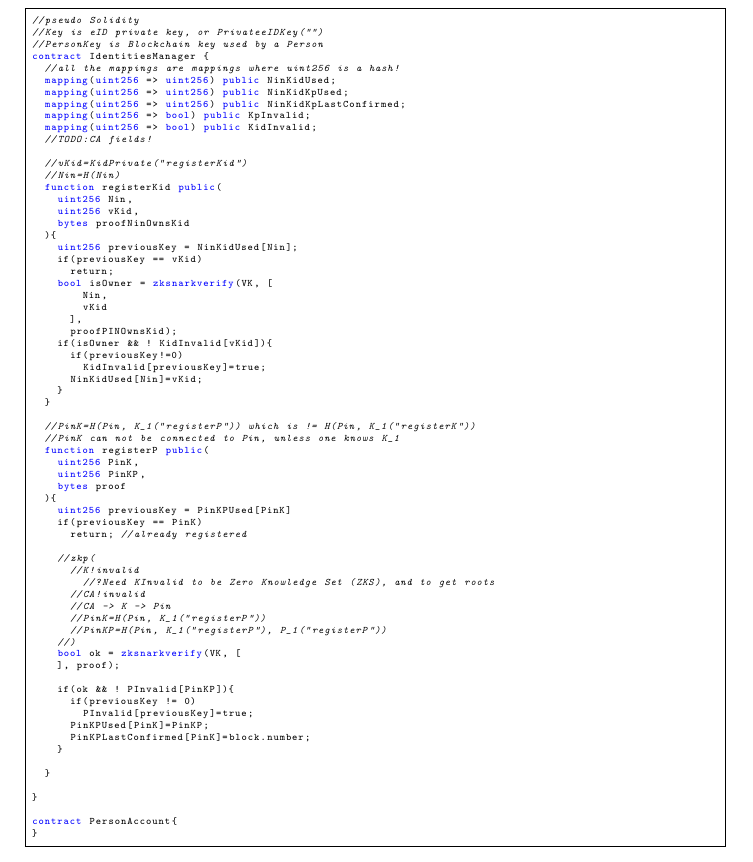
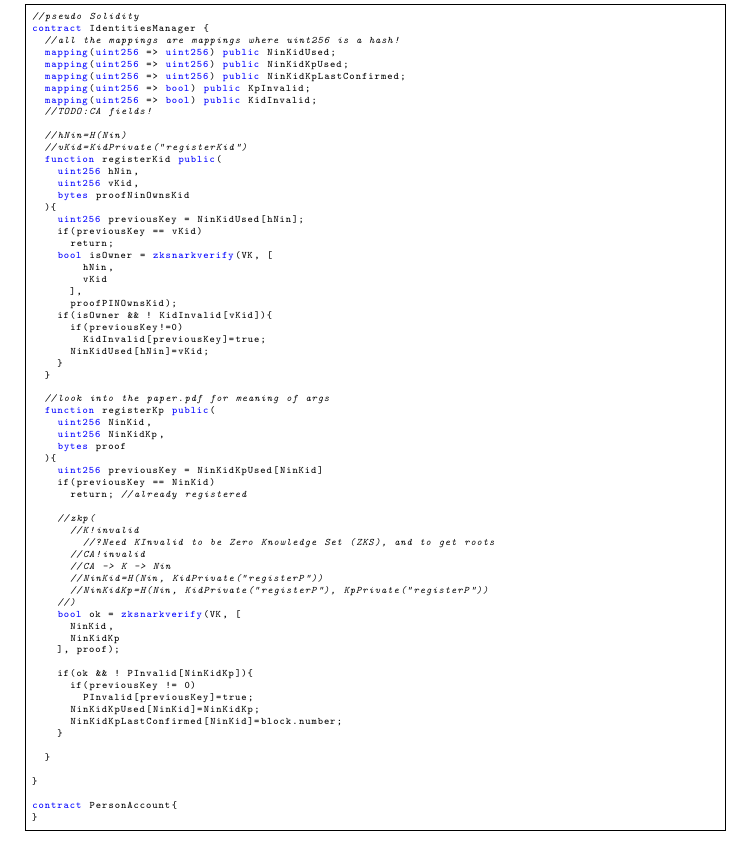
Before and after one commit to IdentityBlockchain/PoIPaper, a LaTeX document (paper.tex): part of page 4 of 6, cut so that both start at the same text. Compiled offline with pdfLaTeX.

Commit message:
enough for today

```diff
--- a/paper.tex
+++ b/paper.tex
@@ -133,8 +133,6 @@ Sometimes we write $K$ for $(K, K^{-1})$.
 \section{On chain code}
 \begin{lstlisting}[language=C, frame=single, style=b]
 //pseudo Solidity
-//Key is eID private key, or PrivateeIDKey("")
-//PersonKey is Blockchain key used by a Person
 contract IdentitiesManager {
   //all the mappings are mappings where uint256 is a hash!
   mapping(uint256 => uint256) public NinKidUsed;
@@ -144,55 +142,56 @@ contract IdentitiesManager {
   mapping(uint256 => bool) public KidInvalid;
   //TODO:CA fields!
 
+  //hNin=H(Nin)
   //vKid=KidPrivate("registerKid")
-  //Nin=H(Nin)
   function registerKid public(
-    uint256 Nin,
+    uint256 hNin,
     uint256 vKid,
     bytes proofNinOwnsKid
   ){
-    uint256 previousKey = NinKidUsed[Nin];
+    uint256 previousKey = NinKidUsed[hNin];
     if(previousKey == vKid)
       return;
     bool isOwner = zksnarkverify(VK, [
-        Nin,
+        hNin,
         vKid
       ],
       proofPINOwnsKid);
     if(isOwner && ! KidInvalid[vKid]){
       if(previousKey!=0)
         KidInvalid[previousKey]=true;
-      NinKidUsed[Nin]=vKid;
+      NinKidUsed[hNin]=vKid;
     }
   }
 
-  //PinK=H(Pin, K_1("registerP")) which is != H(Pin, K_1("registerK"))
-  //PinK can not be connected to Pin, unless one knows K_1
-  function registerP public(
-    uint256 PinK,
-    uint256 PinKP,
+  //look into the paper.pdf for meaning of args
+  function registerKp public(
+    uint256 NinKid,
+    uint256 NinKidKp,
     bytes proof
   ){
-    uint256 previousKey = PinKPUsed[PinK]
-    if(previousKey == PinK)
+    uint256 previousKey = NinKidKpUsed[NinKid]
+    if(previousKey == NinKid)
       return; //already registered
 
     //zkp(
       //K!invalid
         //?Need KInvalid to be Zero Knowledge Set (ZKS), and to get roots
       //CA!invalid
-      //CA -> K -> Pin
-      //PinK=H(Pin, K_1("registerP"))
-      //PinKP=H(Pin, K_1("registerP"), P_1("registerP"))
+      //CA -> K -> Nin
+      //NinKid=H(Nin, KidPrivate("registerP"))
+      //NinKidKp=H(Nin, KidPrivate("registerP"), KpPrivate("registerP"))
     //)
     bool ok = zksnarkverify(VK, [
+      NinKid,
+      NinKidKp
     ], proof);
 
-    if(ok && ! PInvalid[PinKP]){
+    if(ok && ! PInvalid[NinKidKp]){
       if(previousKey != 0)
         PInvalid[previousKey]=true;
-      PinKPUsed[PinK]=PinKP;
-      PinKPLastConfirmed[PinK]=block.number;
+      NinKidKpUsed[NinKid]=NinKidKp;
+      NinKidKpLastConfirmed[NinKid]=block.number;
     }
 
   }
```
Also changed, not shown: 1 other file.
